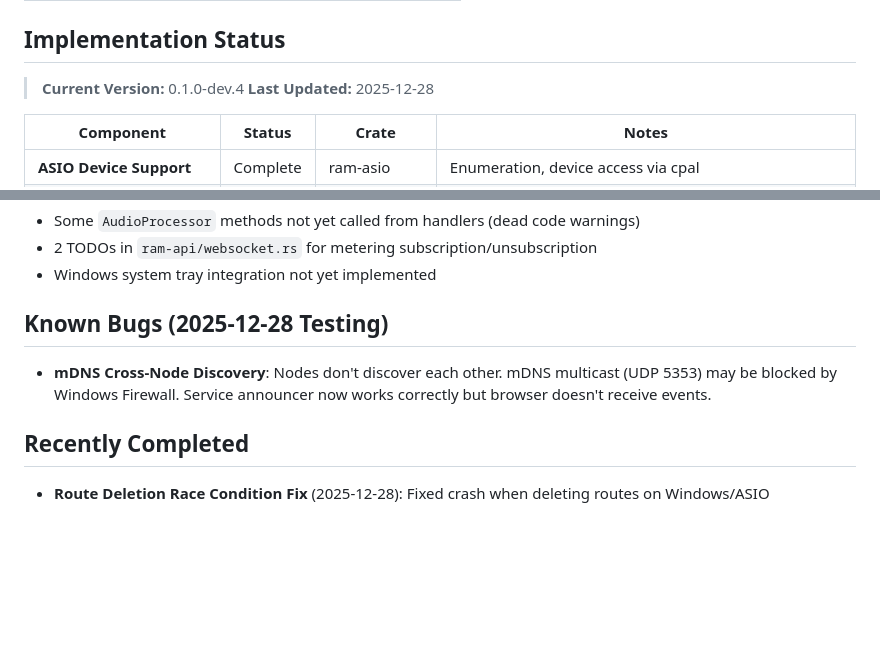
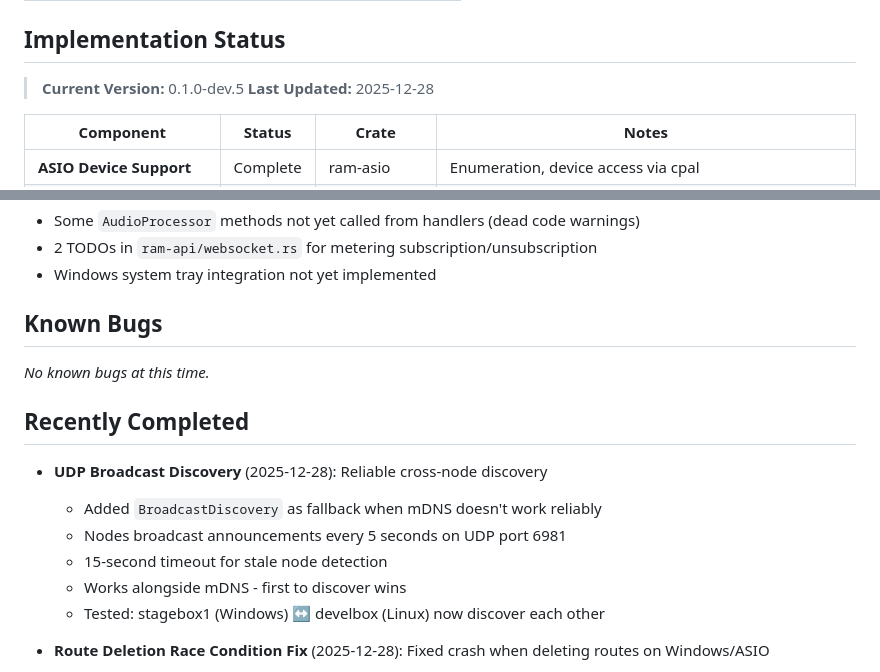
Before and after one commit to zbynekdrlik/audiomatrix, a Markdown page: ARCHITECTURE.md, 2 parts joined by grey strips. Drawn GitHub-style; blank space fills up the shorter version.

Commit message:
docs: update ARCHITECTURE.md for v0.1.0-dev.5 with broadcast discovery
- Version bump to 0.1.0-dev.5
- Document UDP Broadcast Discovery as Recently Completed
- Clear Known Bugs section (mDNS issue resolved by broadcast fallback)

🤖 Generated with [Claude Code](https://claude.com/claude-code)

Co-Authored-By: Claude Opus 4.5 <noreply@anthropic.com>

```diff
--- a/ARCHITECTURE.md
+++ b/ARCHITECTURE.md
@@ -24,7 +24,7 @@ A Dante-like audio routing system built in Rust, providing unified control over
 
 ## Implementation Status
 
-> **Current Version:** 0.1.0-dev.4
+> **Current Version:** 0.1.0-dev.5
 > **Last Updated:** 2025-12-28
 
 | Component | Status | Crate | Notes |
@@ -159,12 +159,19 @@ Priority order for remaining work:
 - 2 TODOs in `ram-api/websocket.rs` for metering subscription/unsubscription
 - Windows system tray integration not yet implemented
 
-## Known Bugs (2025-12-28 Testing)
+## Known Bugs
 
-- **mDNS Cross-Node Discovery**: Nodes don't discover each other. mDNS multicast (UDP 5353) may be
-  blocked by Windows Firewall. Service announcer now works correctly but browser doesn't receive events.
+*No known bugs at this time.*
 
 ## Recently Completed
+
+- **UDP Broadcast Discovery** (2025-12-28): Reliable cross-node discovery
+  - Added `BroadcastDiscovery` as fallback when mDNS doesn't work reliably
+  - Nodes broadcast announcements every 5 seconds on UDP port 6981
+  - 15-second timeout for stale node detection
+  - Works alongside mDNS - first to discover wins
+  - Tested: stagebox1 (Windows) ↔ develbox (Linux) now discover each other
+
 
 - **Route Deletion Race Condition Fix** (2025-12-28): Fixed crash when deleting routes on Windows/ASIO
   - Implemented deferred buffer freeing in `RingBufferPool` with 2-generation grace period
```
